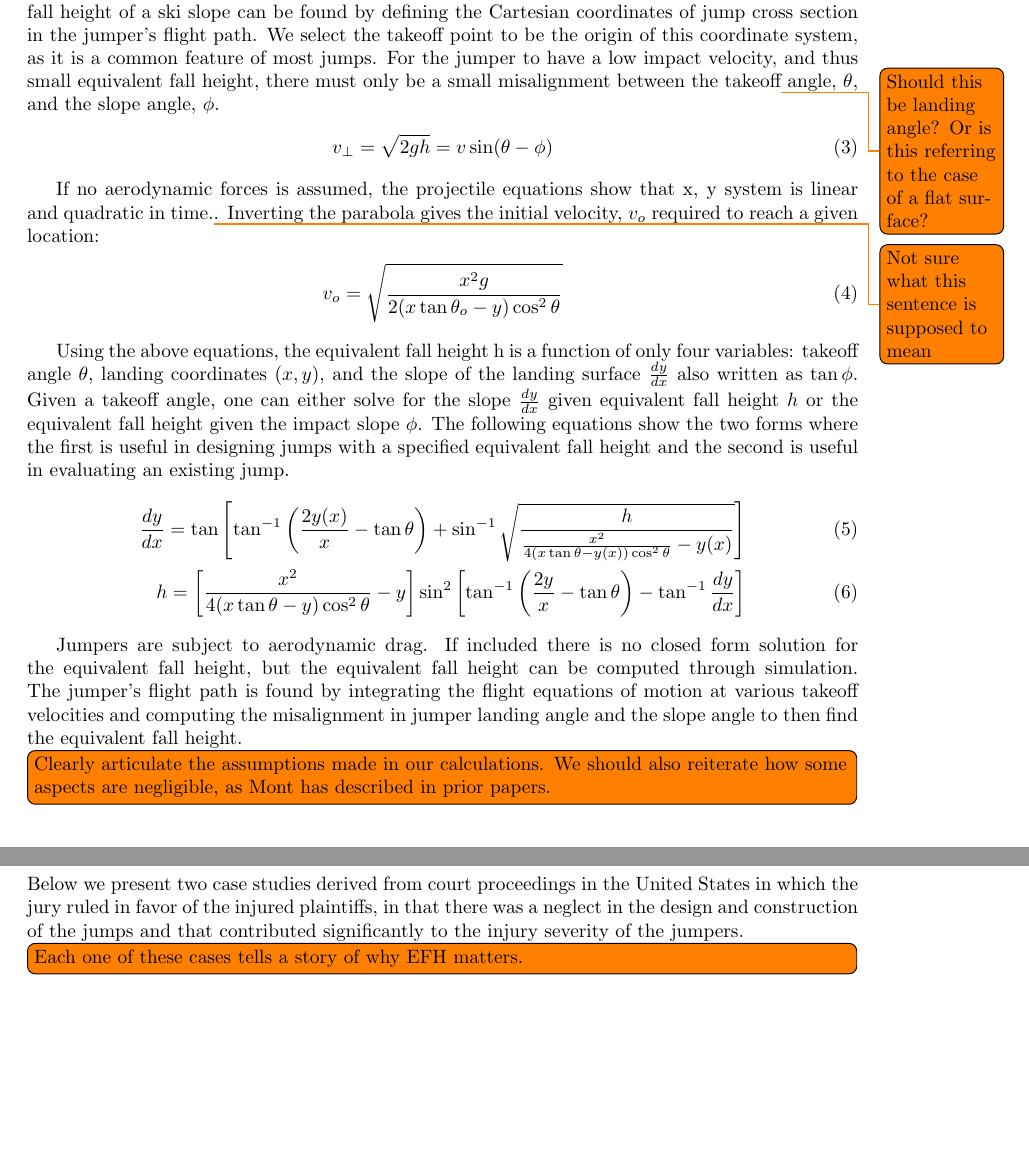
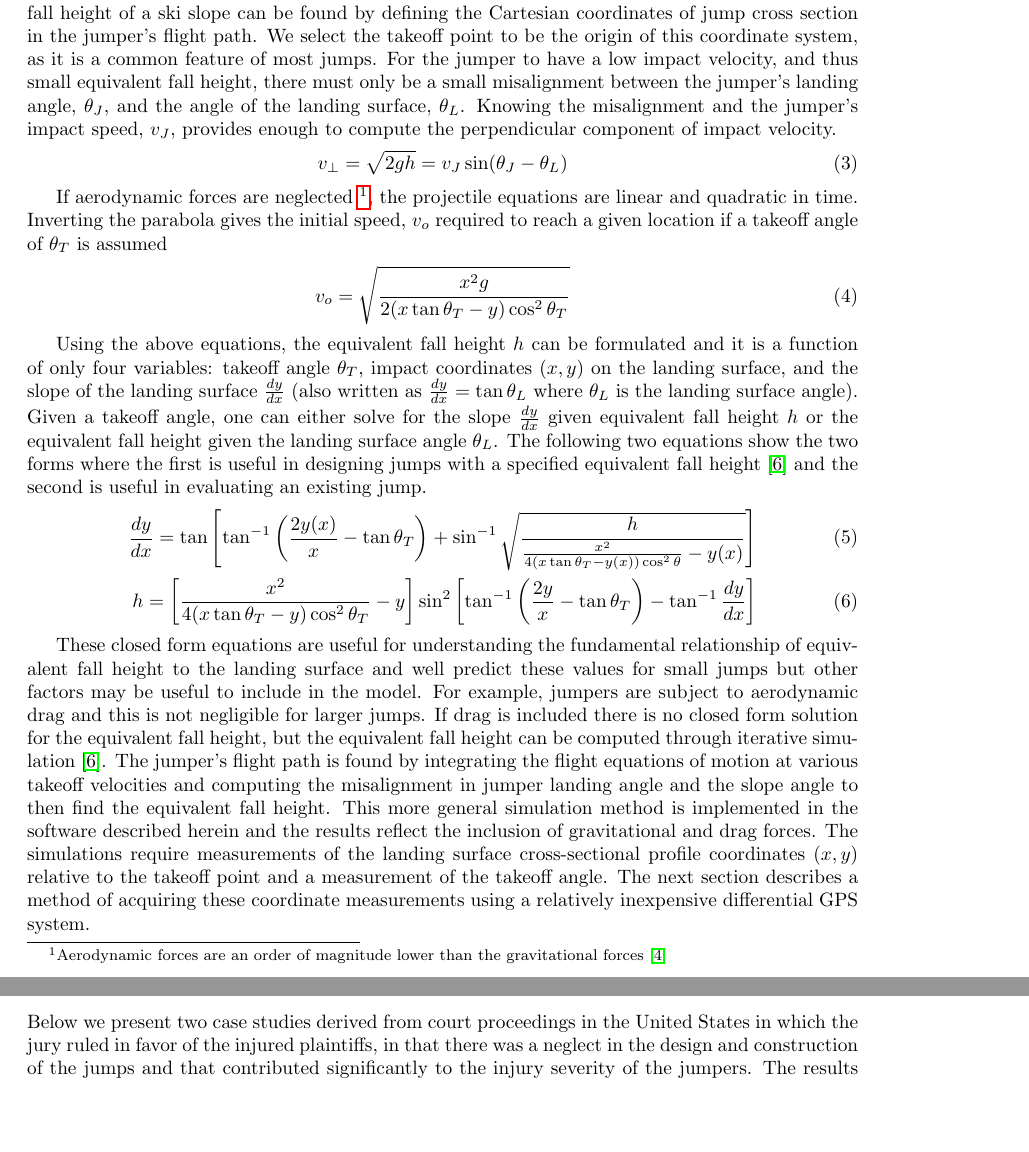
Before and after one commit to mechmotum/ski-analysis-paper, a LaTeX paper (main.tex): two parts of pages 4 and 5 of 12, joined at a grey line, cut so that both start at the same text, the shorter picture padded with empty space. Compiled offline with pdfLaTeX.

Commit message:
Mainly improvements to the equivalent fall height section.

```diff
--- a/main.tex
+++ b/main.tex
@@ -202,54 +202,61 @@ defining the Cartesian coordinates of jump cross section in the jumper's flight
 path. We select the takeoff point to be the origin of this coordinate system,
 as it is a common feature of most jumps.
 For the jumper to have a low impact velocity, and thus small equivalent fall
-height, there must only be a small misalignment between the takeoff\todo{Should
-this be landing angle? Or is this referring to the case of a flat surface?}
-angle, $\theta$, and the slope angle, $\phi$.
+height, there must only be a small misalignment between the jumper's landing angle,
+$\theta_J$, and the angle of the landing surface, $\theta_L$. Knowing the
+misalignment and the jumper's impact speed, $v_J$, provides enough to compute
+the perpendicular component of impact velocity.
 %
 \begin{align}
-  v_{\perp} = \sqrt{2gh} = v\sin(\theta - \phi)
+  v_{\perp} = \sqrt{2gh} = v_J\sin(\theta_J - \theta_L)
 \end{align}
 
-If no aerodynamic forces is assumed, the projectile equations show that x, y
-system is linear and quadratic in time.\todo{Not sure what this sentence is
-supposed to mean}.
-Inverting the parabola gives the initial velocity, $v_o$ required to reach a
-given location:
+If aerodynamic forces are neglected~\footnote{Aerodynamic forces are an order
+of magnitude lower than the gravitational forces~\cite{Hubbard2012}}, the
+projectile equations are linear and quadratic in time. Inverting the parabola
+gives the initial speed, $v_o$ required to reach a given location if a takeoff
+angle of $\theta_T$ is assumed
 %
 \begin{align}
-  v_o = \sqrt{\frac{x^2g}{2(x \tan \theta_o -y)\cos^{2}\theta}}
+  v_o = \sqrt{\frac{x^2g}{2(x \tan\theta_T - y)\cos^{2}\theta_T}}
 \end{align}
 
-Using the above equations, the equivalent fall height h is a function of only
-four variables: takeoff angle $\theta$, landing coordinates $(x, y)$, and the slope of
-the landing surface $\frac{dy}{dx}$ also written as $\tan\phi$. Given a takeoff
-angle, one can either solve for the slope $\frac{dy}{dx}$ given equivalent fall
-height $h$ or the equivalent fall height given the impact slope $\phi$. The
-following equations show the two forms where the first is useful in designing
-jumps with a specified equivalent fall height and the second is useful in
-evaluating an existing jump.
+Using the above equations, the equivalent fall height $h$ can be formulated and
+it is a function of only four variables: takeoff angle $\theta_T$, impact
+coordinates $(x, y)$ on the landing surface, and the slope of the landing
+surface $\frac{dy}{dx}$ (also written as $\frac{dy}{dx}=\tan\theta_L$ where
+$\theta_L$ is the landing surface angle). Given a takeoff angle, one can either
+solve for the slope $\frac{dy}{dx}$ given equivalent fall height $h$ or the
+equivalent fall height given the landing surface angle $\theta_L$. The
+following two equations show the two forms where the first is useful in
+designing jumps with a specified equivalent fall height~\cite{Levy2015} and the
+second is useful in evaluating an existing jump.
 %
 \begin{align}
-  \frac{dy}{dx} = \tan\left[\tan^{-1}\left(\frac{2y(x)}{x} - \tan\theta\right) +
-    \sin^{-1}\sqrt{\frac{h}{\frac{x^2}{4(x\tan\theta -
+  \frac{dy}{dx} = \tan\left[\tan^{-1}\left(\frac{2y(x)}{x} - \tan\theta_T\right) +
+    \sin^{-1}\sqrt{\frac{h}{\frac{x^2}{4(x\tan\theta_T -
     y(x))\cos^{2}\theta} - y(x)}}\right] \\
-  h = \left[\frac{x^2}{4(x\tan\theta - y)\cos^{2}\theta} -
-    y\right]\sin^{2}\left[\tan^{-1}\left(\frac{2y}{x}- \tan\theta\right)- \tan^{-1}\frac{dy}{dx}\right]
+  h = \left[\frac{x^2}{4(x\tan\theta_T - y)\cos^{2}\theta_T} -
+    y\right]\sin^{2}\left[\tan^{-1}\left(\frac{2y}{x}- \tan\theta_T\right) - \tan^{-1}\frac{dy}{dx}\right]
   \label{eq:efh}
 \end{align}
 
-Jumpers are subject to aerodynamic drag. If included there is no closed form
+These closed form equations are useful for understanding the fundamental
+relationship of equivalent fall height to the landing surface and well predict
+these values for small jumps but other factors may be useful to include in the
+model. For example, jumpers are subject to aerodynamic drag and this is not
+negligible for larger jumps. If drag is included there is no closed form
 solution for the equivalent fall height, but the equivalent fall height can be
-computed through simulation. The jumper's flight path is found by integrating
-the flight equations of motion at various takeoff velocities and computing the
-misalignment in jumper landing angle and the slope angle to then find the
-equivalent fall height.
-
-
-\todo[inline]{Clearly articulate the assumptions made in our calculations. We
-  should also reiterate how some aspects are negligible, as Mont has described
-  in prior papers.}
-
+computed through iterative simulation~\cite{Levy2015}. The jumper's flight path
+is found by integrating the flight equations of motion at various takeoff
+velocities and computing the misalignment in jumper landing angle and the slope
+angle to then find the equivalent fall height. This more general simulation
+method is implemented in the software described herein and the results reflect
+the inclusion of gravitational and drag forces. The simulations require
+measurements of the landing surface cross-sectional profile coordinates $(x,y)$
+relative to the takeoff point and a measurement of the takeoff angle. The next
+section describes a method of acquiring these coordinate measurements using a
+relatively inexpensive differential GPS system.
 
 \section{Jump Shape Measurement}
 %
@@ -378,9 +382,9 @@ software is documented at \href{https://skijumpdesign.readthedocs.io}{skijumpdes
 Below we present two case studies derived from court proceedings in the United
 States in which the jury ruled in favor of the injured plaintiffs, in that
 there was a neglect in the design and construction of the jumps and that
-contributed significantly to the injury severity of the jumpers.
-
-\todo[inline]{Each one of these cases tells a story of why EFH matters.}
+contributed significantly to the injury severity of the jumpers. The results
+below assume a skier mass, frontal area, and drag coefficient of 75~\si{\kg},
+0.34~\si{\meter\squared}, and drag coefficient of 0.821, respectively.
 
 \subsection{Charlene Vine v Bear Valley Ski Company}
 %
```
Also changed, not shown: main.tex (61 more changed lines).
